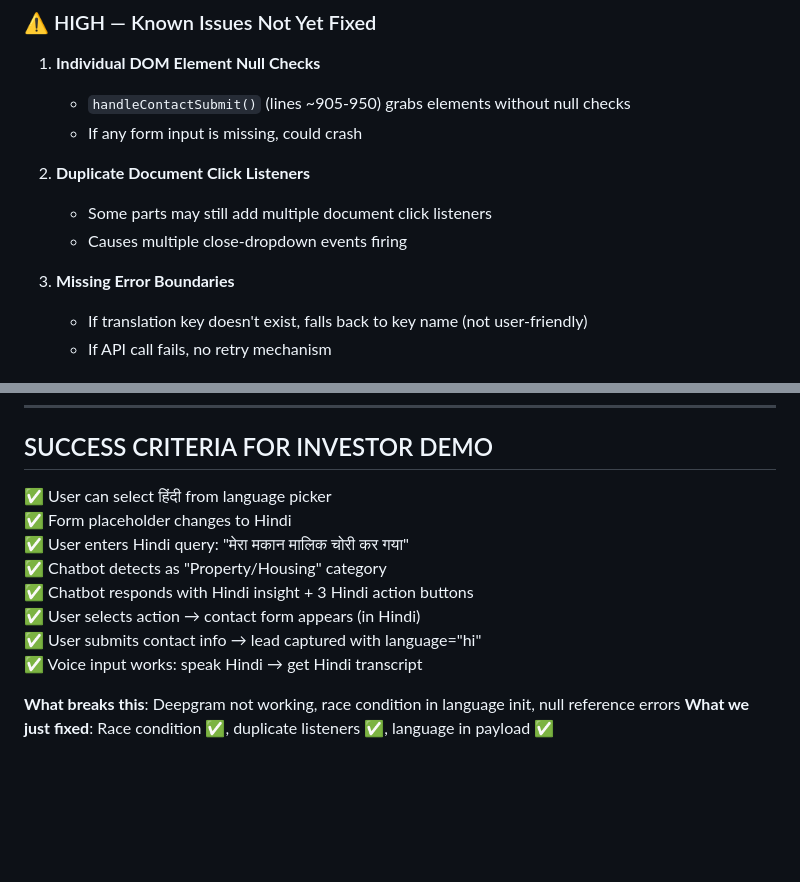
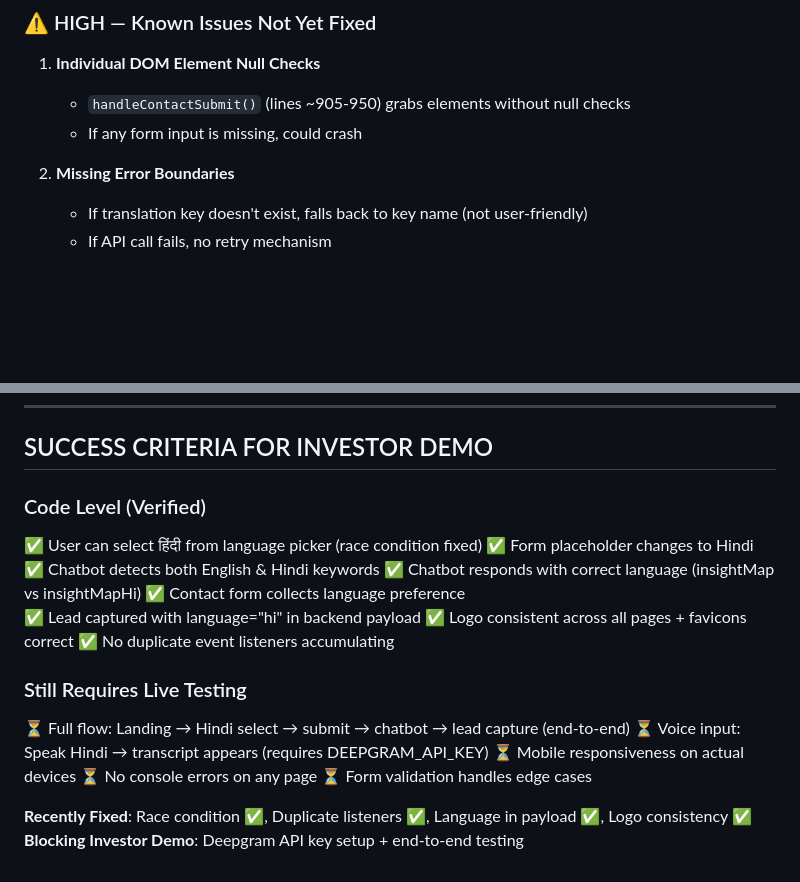
Before and after one commit to kakuroid/equalaw, a Markdown page: PRODUCT_STATE.md, 2 parts joined by grey strips. Drawn GitHub-style; blank space fills up the shorter version.

```diff
--- a/PRODUCT_STATE.md
+++ b/PRODUCT_STATE.md
@@ -85,11 +85,7 @@ Target: Bangalore investor demo with fully functional language switching.
    - `handleContactSubmit()` (lines ~905-950) grabs elements without null checks
    - If any form input is missing, could crash
 
-2. **Duplicate Document Click Listeners**
-   - Some parts may still add multiple document click listeners
-   - Causes multiple close-dropdown events firing
-
-3. **Missing Error Boundaries**
+2. **Missing Error Boundaries**
    - If translation key doesn't exist, falls back to key name (not user-friendly)
    - If API call fails, no retry mechanism
 
@@ -200,14 +214,22 @@ equalaw/
 
 ## SUCCESS CRITERIA FOR INVESTOR DEMO
 
-✅ User can select हिंदी from language picker
+### Code Level (Verified)
+✅ User can select हिंदी from language picker (race condition fixed)
 ✅ Form placeholder changes to Hindi
-✅ User enters Hindi query: "मेरा मकान मालिक चोरी कर गया"
-✅ Chatbot detects as "Property/Housing" category
-✅ Chatbot responds with Hindi insight + 3 Hindi action buttons
-✅ User selects action → contact form appears (in Hindi)
-✅ User submits contact info → lead captured with language="hi"
-✅ Voice input works: speak Hindi → get Hindi transcript
+✅ Chatbot detects both English & Hindi keywords
+✅ Chatbot responds with correct language (insightMap vs insightMapHi)
+✅ Contact form collects language preference
+✅ Lead captured with language="hi" in backend payload
+✅ Logo consistent across all pages + favicons correct
+✅ No duplicate event listeners accumulating
 
-**What breaks this**: Deepgram not working, race condition in language init, null reference errors
-**What we just fixed**: Race condition ✅, duplicate listeners ✅, language in payload ✅
+### Still Requires Live Testing
+⏳ Full flow: Landing → Hindi select → submit → chatbot → lead capture (end-to-end)
+⏳ Voice input: Speak Hindi → transcript appears (requires DEEPGRAM_API_KEY)
+⏳ Mobile responsiveness on actual devices
+⏳ No console errors on any page
+⏳ Form validation handles edge cases
+
+**Recently Fixed**: Race condition ✅, Duplicate listeners ✅, Language in payload ✅, Logo consistency ✅
+**Blocking Investor Demo**: Deepgram API key setup + end-to-end testing
```
Also changed, not shown: other parts of PRODUCT_STATE.md (+22 -4 lines).
